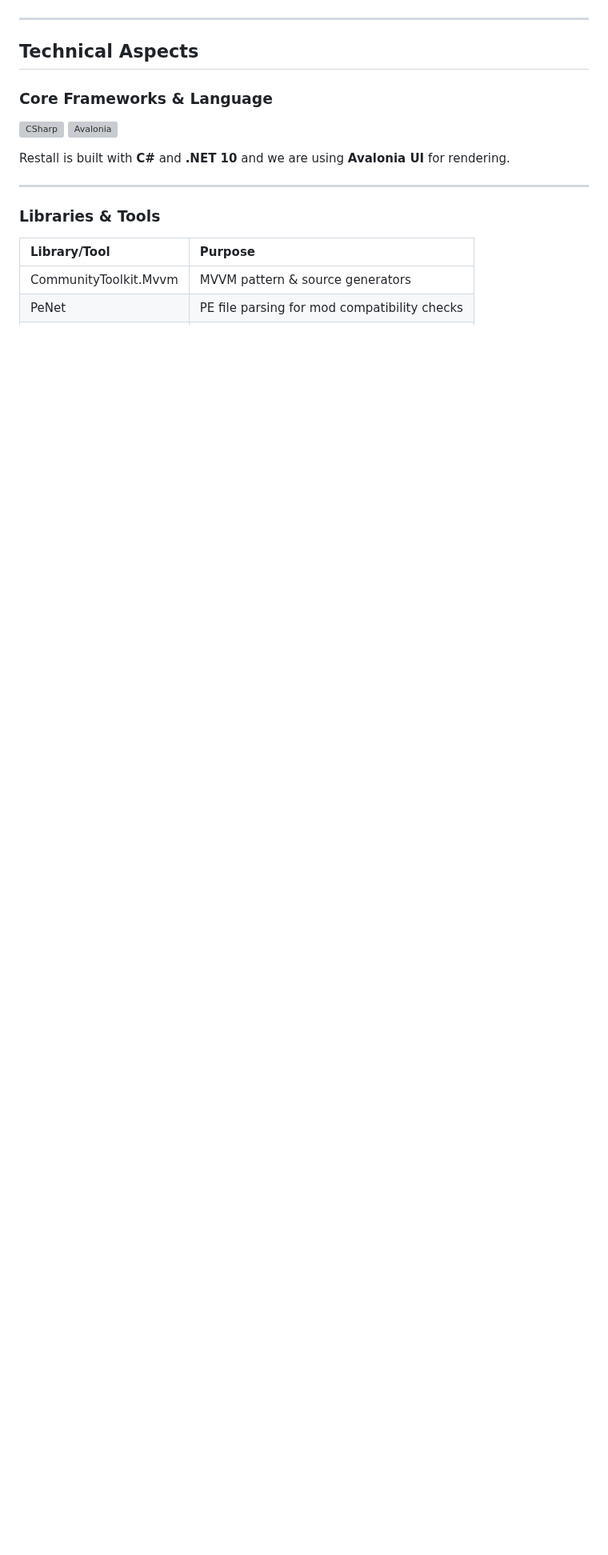
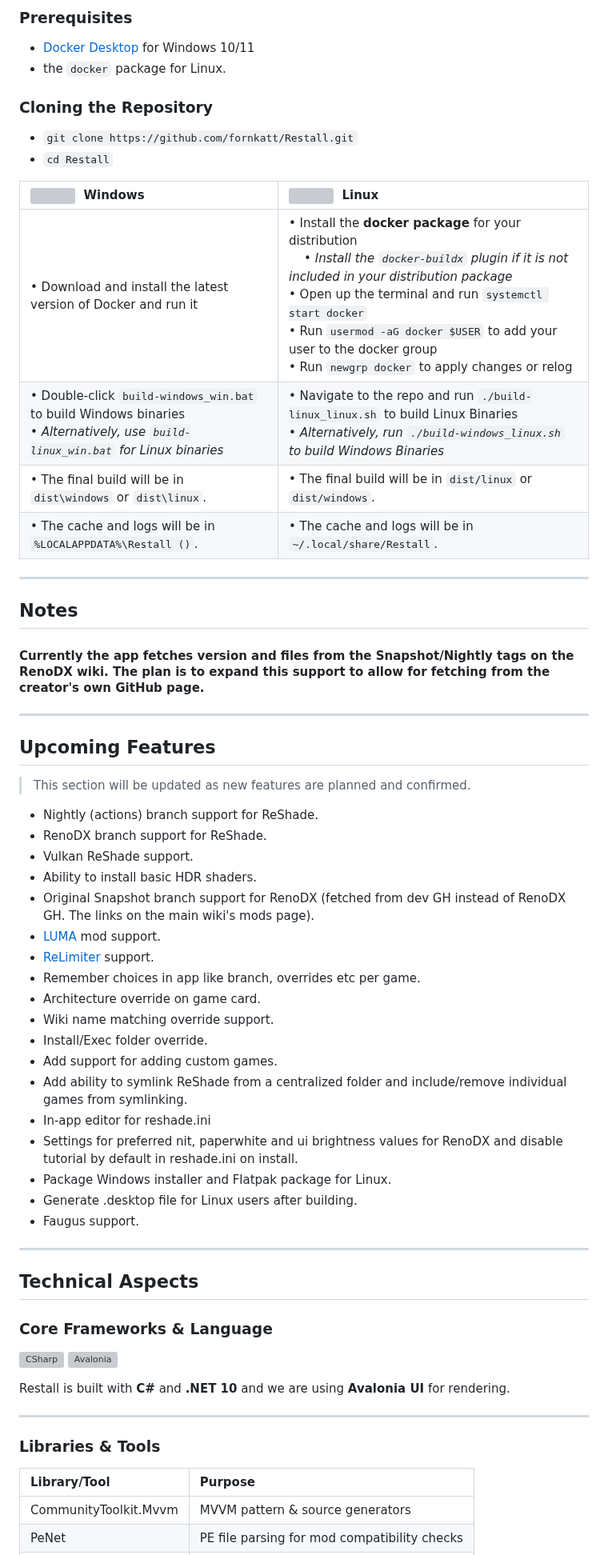
Before and after one commit to fornkatt/Restall, a Markdown page: README.md, the part around one of its changes. Shown at 80% size. GitHub-like rendering; blank space fills up the shorter version; grey boxes are pictures that could not be loaded.

````diff
--- a/README.md
+++ b/README.md
@@ -60,3 +60,47 @@ It automates the detection of game installations across multiple launchers and s
+### Prerequisites
+* [Docker Desktop](https://www.docker.com/get-started/) for Windows 10/11
+* the `docker` package for Linux.
+
+### Cloning the Repository
+* ```git clone https://github.com/fornkatt/Restall.git```
+* ```cd Restall```
+
+| <img src=".github/assets/windows-logo.svg" width="22" valign="middle"/>&nbsp;&nbsp;Windows | <img src=".github/assets/linux-logo.svg" width="22" valign="middle"/>&nbsp;&nbsp;Linux |
+| :--- | :--- |
+| • Download and install the latest version of Docker and run it | • Install the **docker package** for your distribution <br> &nbsp;&nbsp;&nbsp;&nbsp;• _Install the `docker-buildx` plugin if it is not included in your distribution package_ <br> • Open up the terminal and run ```systemctl start docker``` <br> • Run ```usermod -aG docker $USER``` to add your user to the docker group <br> • Run ```newgrp docker``` to apply changes or relog |
+| • Double-click ```build-windows_win.bat``` to build Windows binaries <br> • _Alternatively, use `build-linux_win.bat` for Linux binaries_ | • Navigate to the repo and run ```./build-linux_linux.sh``` to build Linux Binaries <br> • _Alternatively, run ```./build-windows_linux.sh``` to build Windows Binaries_  |
+| • The final build will be in `dist\windows` or `dist\linux`. | • The final build will be in `dist/linux` or `dist/windows`. | <br>
+| • The cache and logs will be in `%LOCALAPPDATA%\Restall ()`. | • The cache and logs will be in `~/.local/share/Restall`. |
+
+---
+
+## Notes
+
+#### Currently the app fetches version and files from the Snapshot/Nightly tags on the RenoDX wiki. The plan is to expand this support to allow for fetching from the creator's own GitHub page.
+
+---
+
+## Upcoming Features
+
+> This section will be updated as new features are planned and confirmed.
+* Nightly (actions) branch support for ReShade.
+* RenoDX branch support for ReShade.
+* Vulkan ReShade support.
+* Ability to install basic HDR shaders.
+* Original Snapshot branch support for RenoDX (fetched from dev GH instead of RenoDX GH. The links on the main wiki's mods page).
+* [LUMA](https://github.com/Filoppi/Luma-Framework/wiki) mod support.
+* [ReLimiter](https://github.com/RankFTW/ReLimiter) support.
+* Remember choices in app like branch, overrides etc per game.
+* Architecture override on game card.
+* Wiki name matching override support.
+* Install/Exec folder override.
+* Add support for adding custom games.
+* Add ability to symlink ReShade from a centralized folder and include/remove individual games from symlinking.
+* In-app editor for reshade.ini
+* Settings for preferred nit, paperwhite and ui brightness values for RenoDX and disable tutorial by default in reshade.ini on install.
+* Package Windows installer and Flatpak package for Linux.
+* Generate .desktop file for Linux users after building.
+* Faugus support.
 
 ---
 
````
Also changed, not shown: other parts of README.md (+32 -49 lines), .github/assets/restall-new-ui-dark.png (added), .github/assets/restall-new-ui-light.png (added), 1 other file.
